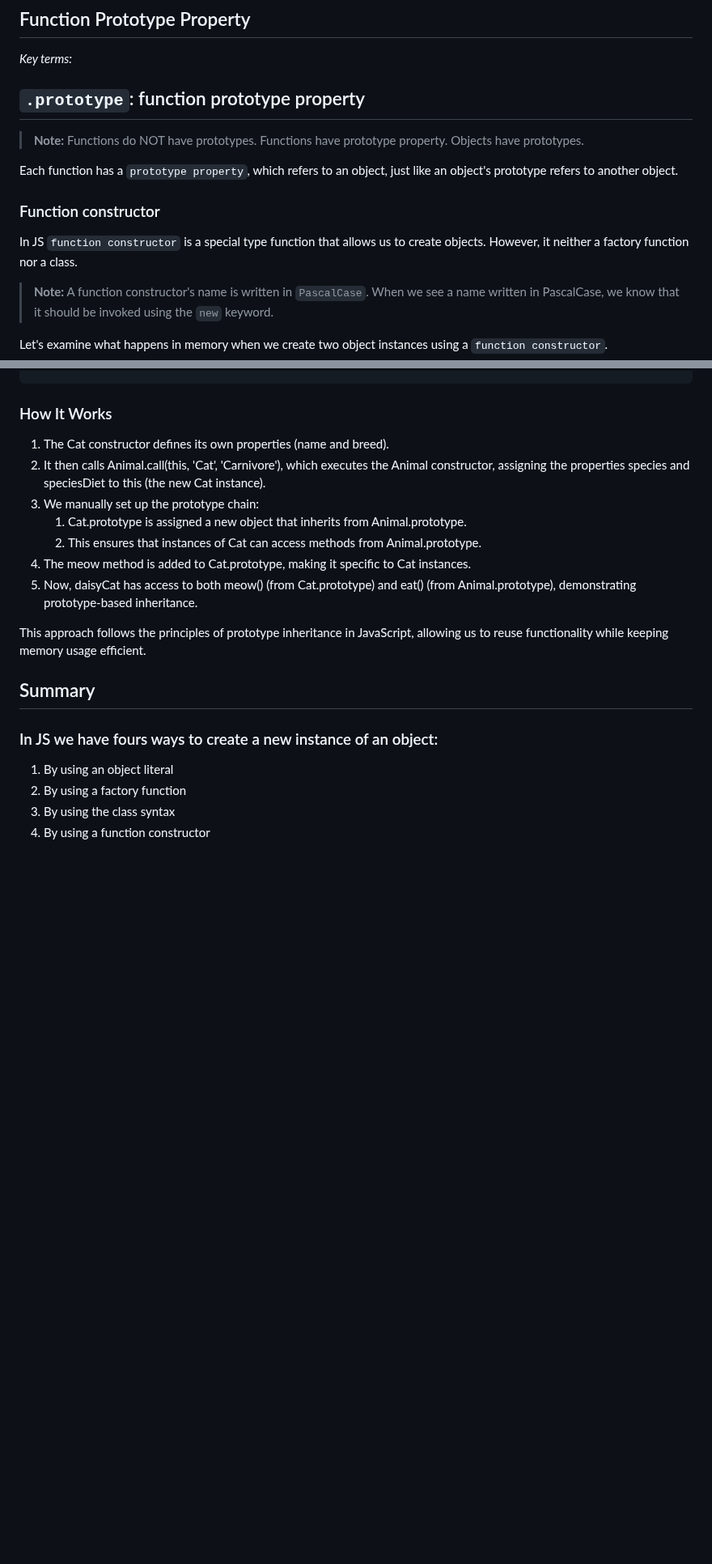
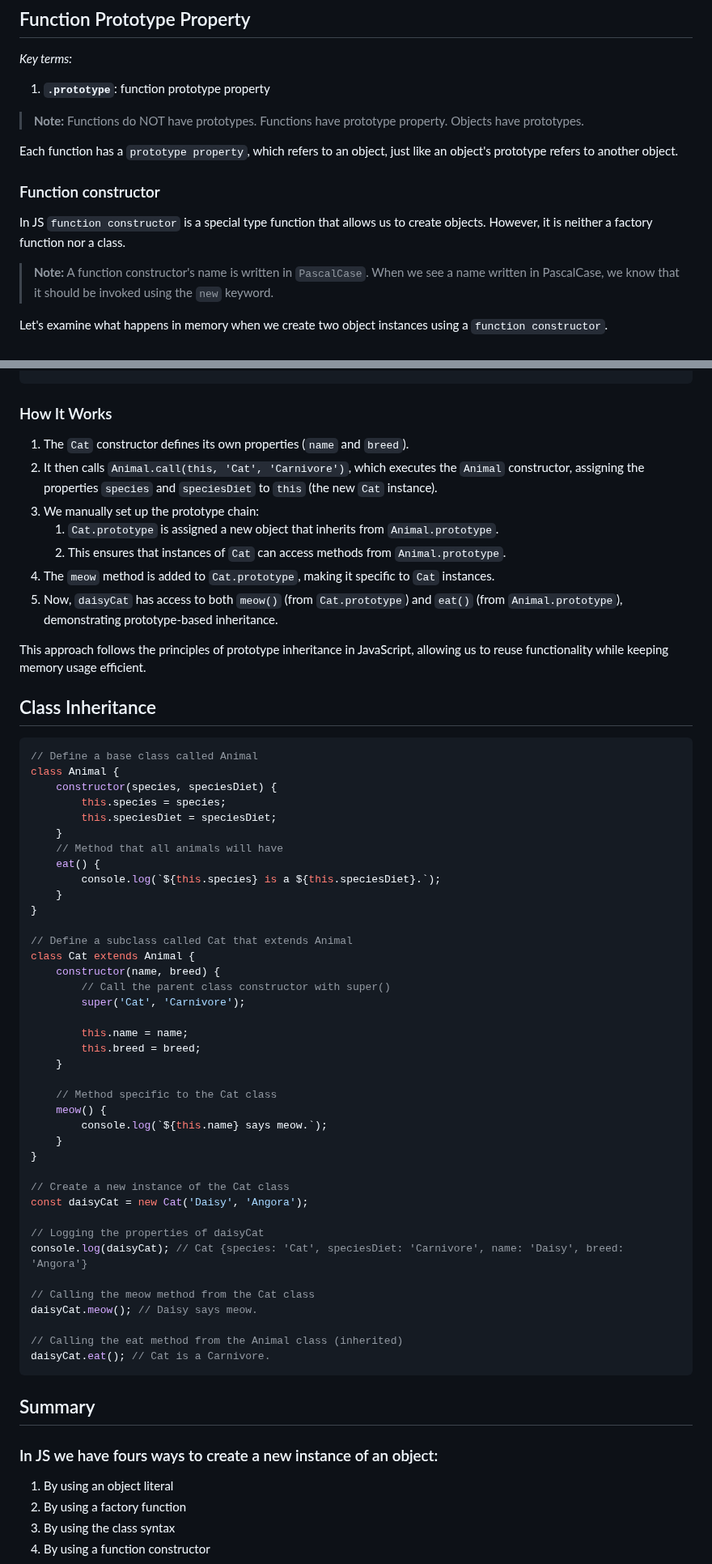
Before and after one commit to BeatrisIlieva/devto-articles, a Markdown page: articles/exploring-js-inheritance.md, 2 parts joined by grey strips. Shown at 81% size. Rendered like a GitHub page; blank space fills up the shorter version.

Commit message:
feat: Update article on JavaScript Objects

````diff
--- a/articles/exploring-js-inheritance.md
+++ b/articles/exploring-js-inheritance.md
@@ -267,7 +251,7 @@ This approach is more memory-efficient because instead of duplicating properties
 
 _Key terms:_
 
-## **`.prototype`**: function prototype property
+1. **`.prototype`**: function prototype property
 
 > **Note:** Functions do NOT have prototypes. Functions have prototype property. Objects have prototypes.
 
@@ -275,7 +259,7 @@ Each function has a `prototype property`, which refers to an object, just like a
 
 ### Function constructor
 
-In JS `function constructor` is a special type function that allows us to create objects. However, it neither a factory function nor a class.
+In JS `function constructor` is a special type function that allows us to create objects. However, it is neither a factory function nor a class.
 
 > **Note:** A function constructor's name is written in `PascalCase`. When we see a name written in PascalCase, we know that it should be invoked using the `new` keyword.
 
@@ -456,15 +440,59 @@ daisyCat.eat(); // Cat is a Carnivore.
 
 ### How It Works
 
-1. The Cat constructor defines its own properties (name and breed).
-2. It then calls Animal.call(this, 'Cat', 'Carnivore'), which executes the Animal constructor, assigning the properties species and speciesDiet to this (the new Cat instance).
+1. The `Cat` constructor defines its own properties (`name` and `breed`).
+2. It then calls `Animal.call(this, 'Cat', 'Carnivore')`, which executes the `Animal` constructor, assigning the properties `species` and `speciesDiet` to `this` (the new `Cat` instance).
 3. We manually set up the prototype chain:
-    1. Cat.prototype is assigned a new object that inherits from Animal.prototype.
-    2. This ensures that instances of Cat can access methods from Animal.prototype.
-4. The meow method is added to Cat.prototype, making it specific to Cat instances.
-5. Now, daisyCat has access to both meow() (from Cat.prototype) and eat() (from Animal.prototype), demonstrating prototype-based inheritance.
+    1. `Cat.prototype` is assigned a new object that inherits from `Animal.prototype`.
+    2. This ensures that instances of `Cat` can access methods from `Animal.prototype`.
+4. The `meow` method is added to `Cat.prototype`, making it specific to `Cat` instances.
+5. Now, `daisyCat` has access to both `meow()` (from `Cat.prototype`) and `eat()` (from `Animal.prototype`), demonstrating prototype-based inheritance.
 
 This approach follows the principles of prototype inheritance in JavaScript, allowing us to reuse functionality while keeping memory usage efficient.
+
+## Class Inheritance
+
+```javascript
+// Define a base class called Animal
+class Animal {
+    constructor(species, speciesDiet) {
+        this.species = species;
+        this.speciesDiet = speciesDiet;
+    }
+    // Method that all animals will have
+    eat() {
+        console.log(`${this.species} is a ${this.speciesDiet}.`);
+    }
+}
+
+// Define a subclass called Cat that extends Animal
+class Cat extends Animal {
+    constructor(name, breed) {
+        // Call the parent class constructor with super()
+        super('Cat', 'Carnivore');
+
+        this.name = name;
+        this.breed = breed;
+    }
+
+    // Method specific to the Cat class
+    meow() {
+        console.log(`${this.name} says meow.`);
+    }
+}
+
+// Create a new instance of the Cat class
+const daisyCat = new Cat('Daisy', 'Angora');
+
+// Logging the properties of daisyCat
+console.log(daisyCat); // Cat {species: 'Cat', speciesDiet: 'Carnivore', name: 'Daisy', breed: 'Angora'}
+
+// Calling the meow method from the Cat class
+daisyCat.meow(); // Daisy says meow.
+
+// Calling the eat method from the Animal class (inherited)
+daisyCat.eat(); // Cat is a Carnivore.
+```
 
 ## Summary
 
````
Also changed, not shown: other parts of articles/exploring-js-inheritance.md (+18 -34 lines).
